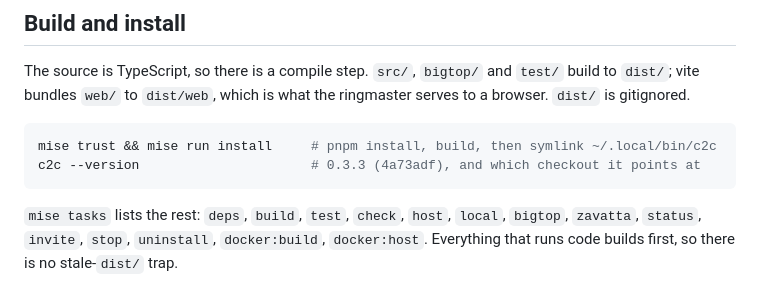
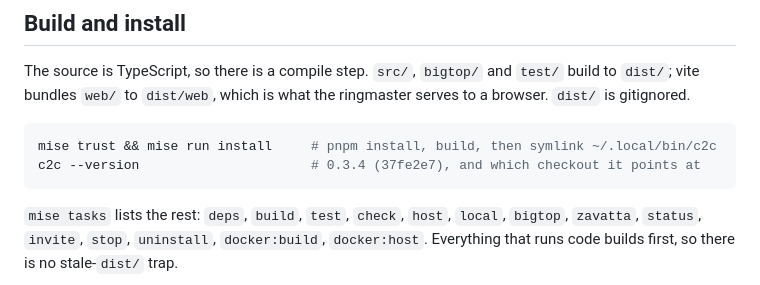
Before and after one commit to Arzaroth/c2c-conv, a Markdown page: README.md, the part around the change. Rendered like a GitHub page.

Commit message:
[master] docs(release): the changelog, TODO and README for 0.3.4
Co-Authored-By: Claude Opus 5.5 <noreply@anthropic.com>

````diff
--- a/README.md
+++ b/README.md
@@ -52,7 +52,7 @@ ringmaster serves to a browser. `dist/` is gitignored.
 
 ```sh
 mise trust && mise run install     # pnpm install, build, then symlink ~/.local/bin/c2c
-c2c --version                      # 0.3.3 (4a73adf), and which checkout it points at
+c2c --version                      # 0.3.4 (37fe2e7), and which checkout it points at
 ```
 
 `mise tasks` lists the rest: `deps`, `build`, `test`, `check`, `host`, `local`,
````
Also changed, not shown: CHANGELOG.md (+9 -0 lines), TODO.md (+7 -6 lines).
